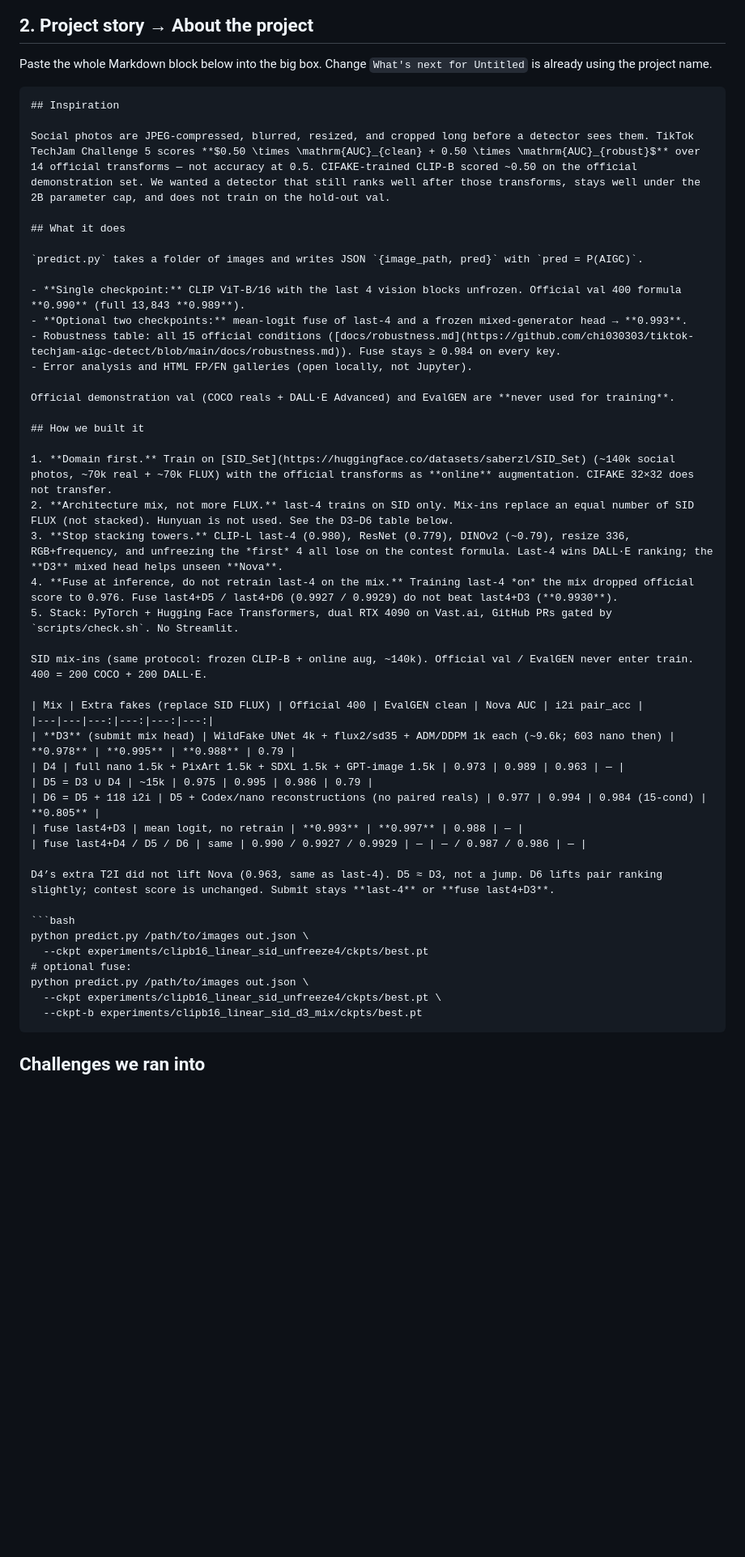
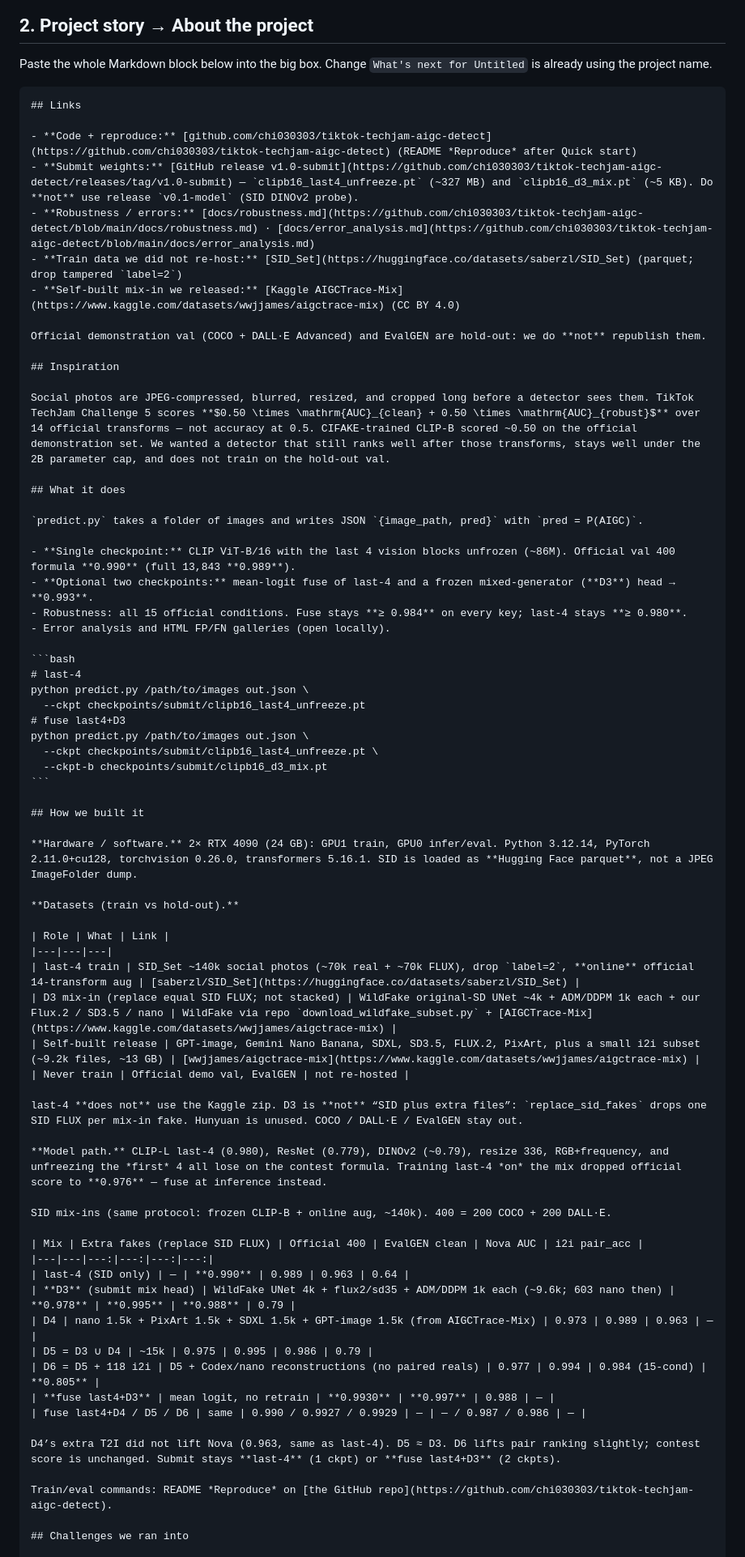
Before and after one commit to chi030303/tiktok-techjam-aigc-detect, a Markdown page: docs/devpost.md, the part around one of its changes. Shown at 81% size. GitHub-like rendering; blank space fills up the shorter version.

Commit message:
docs: refresh Devpost story with public data, weights, and mix results
Include GitHub, v1.0-submit, SID, and Kaggle AIGCTrace-Mix links plus the D3–D6 / fuse numbers for the About paste.

Co-authored-by: Cursor <cursoragent@cursor.com>

`````diff
--- a/docs/devpost.md
+++ b/docs/devpost.md
@@ -30,7 +30,17 @@ CLIP-B last-4 (~86M) scores 0.990 on 0.50×clean AUC + 0.50×14 social transform
 
 Paste the whole Markdown block below into the big box. Change `What's next for Untitled` is already using the project name.
 
-```markdown
+````markdown
+## Links
+
+- **Code + reproduce:** [github.com/chi030303/tiktok-techjam-aigc-detect](https://github.com/chi030303/tiktok-techjam-aigc-detect) (README *Reproduce* after Quick start)
+- **Submit weights:** [GitHub release v1.0-submit](https://github.com/chi030303/tiktok-techjam-aigc-detect/releases/tag/v1.0-submit) — `clipb16_last4_unfreeze.pt` (~327 MB) and `clipb16_d3_mix.pt` (~5 KB). Do **not** use release `v0.1-model` (SID DINOv2 probe).
+- **Robustness / errors:** [docs/robustness.md](https://github.com/chi030303/tiktok-techjam-aigc-detect/blob/main/docs/robustness.md) · [docs/error_analysis.md](https://github.com/chi030303/tiktok-techjam-aigc-detect/blob/main/docs/error_analysis.md)
+- **Train data we did not re-host:** [SID_Set](https://huggingface.co/datasets/saberzl/SID_Set) (parquet; drop tampered `label=2`)
+- **Self-built mix-in we released:** [Kaggle AIGCTrace-Mix](https://www.kaggle.com/datasets/wwjjames/aigctrace-mix) (CC BY 4.0)
+
+Official demonstration val (COCO + DALL·E Advanced) and EvalGEN are hold-out: we do **not** republish them.
+
 ## Inspiration
 
 Social photos are JPEG-compressed, blurred, resized, and cropped long before a detector sees them. TikTok TechJam Challenge 5 scores **$0.50 \times \mathrm{AUC}_{clean} + 0.50 \times \mathrm{AUC}_{robust}$** over 14 official transforms — not accuracy at 0.5. CIFAKE-trained CLIP-B scored ~0.50 on the official demonstration set. We wanted a detector that still ranks well after those transforms, stays well under the 2B parameter cap, and does not train on the hold-out val.
@@ -39,42 +49,53 @@ Social photos are JPEG-compressed, blurred, resized, and cropped long before a d
 
 `predict.py` takes a folder of images and writes JSON `{image_path, pred}` with `pred = P(AIGC)`.
 
-- **Single checkpoint:** CLIP ViT-B/16 with the last 4 vision blocks unfrozen. Official val 400 formula **0.990** (full 13,843 **0.989**).
-- **Optional two checkpoints:** mean-logit fuse of last-4 and a frozen mixed-generator head → **0.993**.
-- Robustness table: all 15 official conditions ([docs/robustness.md](https://github.com/chi030303/tiktok-techjam-aigc-detect/blob/main/docs/robustness.md)). Fuse stays ≥ 0.984 on every key.
-- Error analysis and HTML FP/FN galleries (open locally, not Jupyter).
+- **Single checkpoint:** CLIP ViT-B/16 with the last 4 vision blocks unfrozen (~86M). Official val 400 formula **0.990** (full 13,843 **0.989**).
+- **Optional two checkpoints:** mean-logit fuse of last-4 and a frozen mixed-generator (**D3**) head → **0.993**.
+- Robustness: all 15 official conditions. Fuse stays **≥ 0.984** on every key; last-4 stays **≥ 0.980**.
+- Error analysis and HTML FP/FN galleries (open locally).
 
-Official demonstration val (COCO reals + DALL·E Advanced) and EvalGEN are **never used for training**.
+```bash
+# last-4
+python predict.py /path/to/images out.json \
+  --ckpt checkpoints/submit/clipb16_last4_unfreeze.pt
+# fuse last4+D3
+python predict.py /path/to/images out.json \
+  --ckpt checkpoints/submit/clipb16_last4_unfreeze.pt \
+  --ckpt-b checkpoints/submit/clipb16_d3_mix.pt
+```
 
 ## How we built it
 
-1. **Domain first.** Train on [SID_Set](https://huggingface.co/datasets/saberzl/SID_Set) (~140k social photos, ~70k real + ~70k FLUX) with the official transforms as **online** augmentation. CIFAKE 32×32 does not transfer.
-2. **Architecture mix, not more FLUX.** last-4 trains on SID only. Mix-ins replace an equal number of SID FLUX (not stacked). Hunyuan is not used. See the D3–D6 table below.
-3. **Stop stacking towers.** CLIP-L last-4 (0.980), ResNet (0.779), DINOv2 (~0.79), resize 336, RGB+frequency, and unfreezing the *first* 4 all lose on the contest formula. Last-4 wins DALL·E ranking; the **D3** mixed head helps unseen **Nova**.
-4. **Fuse at inference, do not retrain last-4 on the mix.** Training last-4 *on* the mix dropped official score to 0.976. Fuse last4+D5 / last4+D6 (0.9927 / 0.9929) do not beat last4+D3 (**0.9930**).
-5. Stack: PyTorch + Hugging Face Transformers, dual RTX 4090 on Vast.ai, GitHub PRs gated by `scripts/check.sh`. No Streamlit.
+**Hardware / software.** 2× RTX 4090 (24 GB): GPU1 train, GPU0 infer/eval. Python 3.12.14, PyTorch 2.11.0+cu128, torchvision 0.26.0, transformers 5.16.1. SID is loaded as **Hugging Face parquet**, not a JPEG ImageFolder dump.
 
-SID mix-ins (same protocol: frozen CLIP-B + online aug, ~140k). Official val / EvalGEN never enter train. 400 = 200 COCO + 200 DALL·E.
+**Datasets (train vs hold-out).**
+
+| Role | What | Link |
+|---|---|---|
+| last-4 train | SID_Set ~140k social photos (~70k real + ~70k FLUX), drop `label=2`, **online** official 14-transform aug | [saberzl/SID_Set](https://huggingface.co/datasets/saberzl/SID_Set) |
+| D3 mix-in (replace equal SID FLUX; not stacked) | WildFake original-SD UNet ~4k + ADM/DDPM 1k each + our Flux.2 / SD3.5 / nano | WildFake via repo `download_wildfake_subset.py` + [AIGCTrace-Mix](https://www.kaggle.com/datasets/wwjjames/aigctrace-mix) |
+| Self-built release | GPT-image, Gemini Nano Banana, SDXL, SD3.5, FLUX.2, PixArt, plus a small i2i subset (~9.2k files, ~13 GB) | [wwjjames/aigctrace-mix](https://www.kaggle.com/datasets/wwjjames/aigctrace-mix) |
+| Never train | Official demo val, EvalGEN | not re-hosted |
+
+last-4 **does not** use the Kaggle zip. D3 is **not** “SID plus extra files”: `replace_sid_fakes` drops one SID FLUX per mix-in fake. Hunyuan is unused. COCO / DALL·E / EvalGEN stay out.
+
+**Model path.** CLIP-L last-4 (0.980), ResNet (0.779), DINOv2 (~0.79), resize 336, RGB+frequency, and unfreezing the *first* 4 all lose on the contest formula. Training last-4 *on* the mix dropped official score to **0.976** — fuse at inference instead.
+
+SID mix-ins (same protocol: frozen CLIP-B + online aug, ~140k). 400 = 200 COCO + 200 DALL·E.
 
 | Mix | Extra fakes (replace SID FLUX) | Official 400 | EvalGEN clean | Nova AUC | i2i pair_acc |
 |---|---|---:|---:|---:|---:|
+| last-4 (SID only) | — | **0.990** | 0.989 | 0.963 | 0.64 |
 | **D3** (submit mix head) | WildFake UNet 4k + flux2/sd35 + ADM/DDPM 1k each (~9.6k; 603 nano then) | **0.978** | **0.995** | **0.988** | 0.79 |
-| D4 | full nano 1.5k + PixArt 1.5k + SDXL 1.5k + GPT-image 1.5k | 0.973 | 0.989 | 0.963 | — |
+| D4 | nano 1.5k + PixArt 1.5k + SDXL 1.5k + GPT-image 1.5k (from AIGCTrace-Mix) | 0.973 | 0.989 | 0.963 | — |
 | D5 = D3 ∪ D4 | ~15k | 0.975 | 0.995 | 0.986 | 0.79 |
 | D6 = D5 + 118 i2i | D5 + Codex/nano reconstructions (no paired reals) | 0.977 | 0.994 | 0.984 (15-cond) | **0.805** |
-| fuse last4+D3 | mean logit, no retrain | **0.993** | **0.997** | 0.988 | — |
+| **fuse last4+D3** | mean logit, no retrain | **0.9930** | **0.997** | 0.988 | — |
 | fuse last4+D4 / D5 / D6 | same | 0.990 / 0.9927 / 0.9929 | — | — / 0.987 / 0.986 | — |
 
-D4’s extra T2I did not lift Nova (0.963, same as last-4). D5 ≈ D3, not a jump. D6 lifts pair ranking slightly; contest score is unchanged. Submit stays **last-4** or **fuse last4+D3**.
+D4’s extra T2I did not lift Nova (0.963, same as last-4). D5 ≈ D3. D6 lifts pair ranking slightly; contest score is unchanged. Submit stays **last-4** (1 ckpt) or **fuse last4+D3** (2 ckpts).
 
-```bash
-python predict.py /path/to/images out.json \
-  --ckpt experiments/clipb16_linear_sid_unfreeze4/ckpts/best.pt
-# optional fuse:
-python predict.py /path/to/images out.json \
-  --ckpt experiments/clipb16_linear_sid_unfreeze4/ckpts/best.pt \
-  --ckpt-b experiments/clipb16_linear_sid_d3_mix/ckpts/best.pt
-```
+Train/eval commands: README *Reproduce* on [the GitHub repo](https://github.com/chi030303/tiktok-techjam-aigc-detect).
 
 ## Challenges we ran into
 
`````
Also changed, not shown: other parts of docs/devpost.md (+11 -8 lines).
